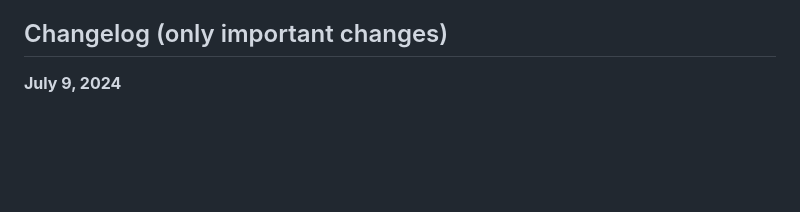
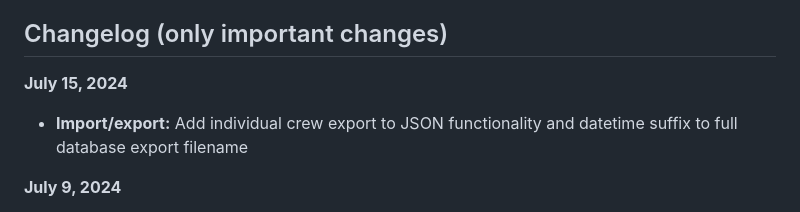
Before and after one commit to strnad/CrewAI-Studio, a Markdown page: README.md, the part around the change. Rendered like a GitHub page; blank space fills up the shorter version.

```diff
--- a/README.md
+++ b/README.md
@@ -24,6 +24,9 @@ Welcome to CrewAI Studio! This application provides a user-friendly interface wr
 - **Multiuser environment**
 
 ## Changelog (only important changes)
+
+**July 15, 2024**
+- **Import/export:** Add individual crew export to JSON functionality and datetime suffix to full database export filename
 
 **July 9, 2024**
 - **Single page export:** export works again and now even with custom tools.
```
